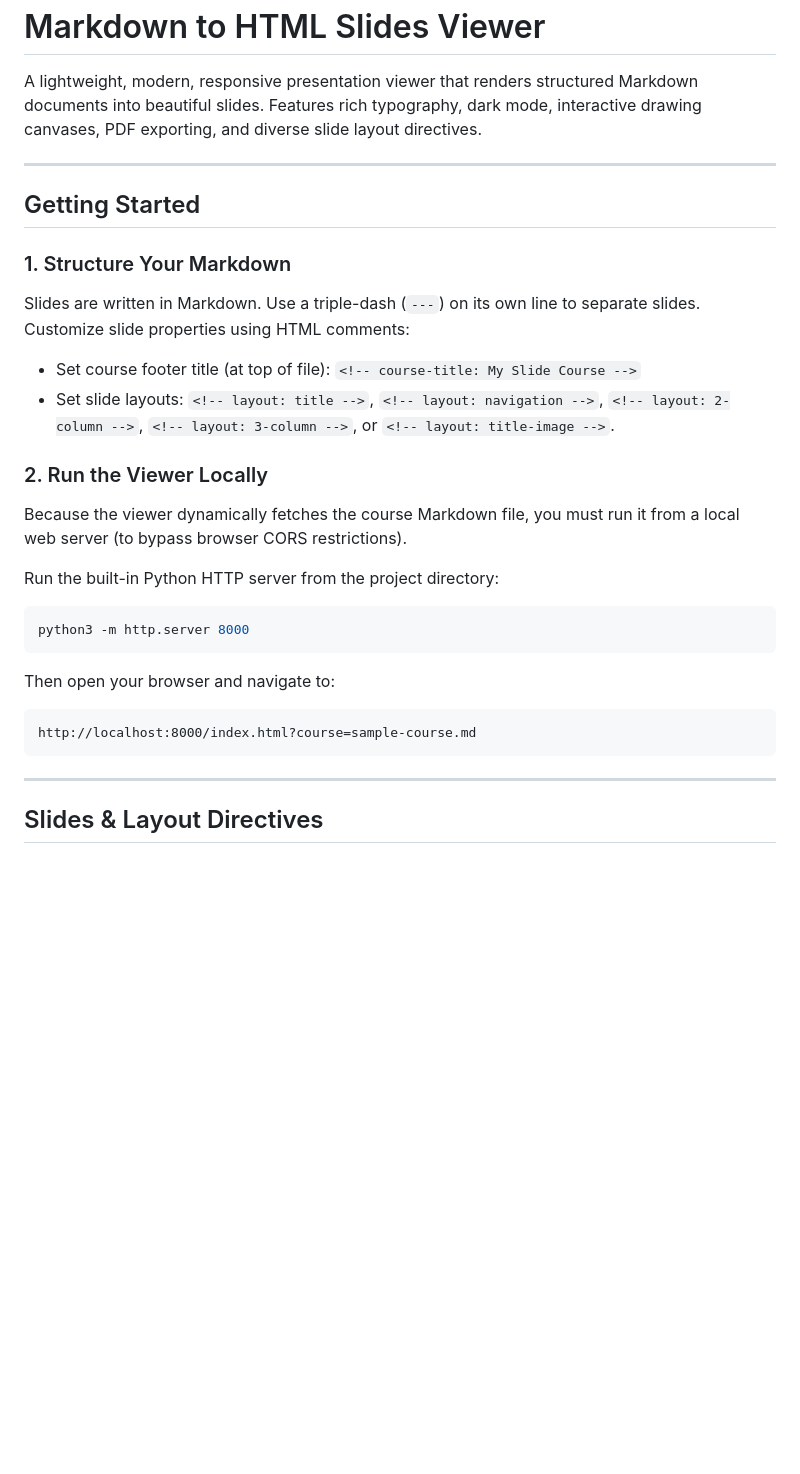
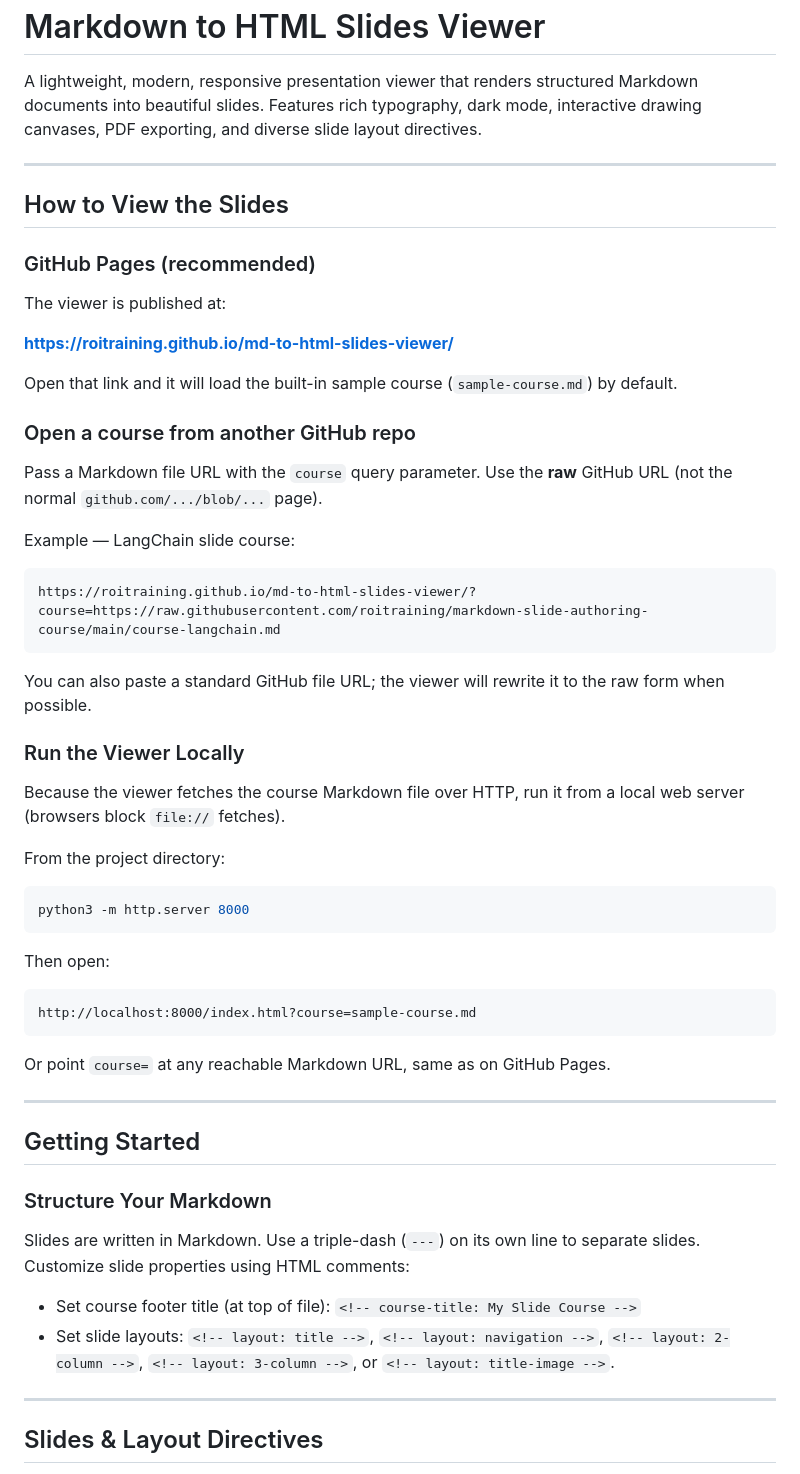
Before and after one commit to roitraining/md-to-html-slides-viewer, a Markdown page: README.md, the part around the change. GitHub-like rendering; blank space fills up the shorter version.

````diff
--- a/README.md
+++ b/README.md
@@ -4,24 +4,50 @@ A lightweight, modern, responsive presentation viewer that renders structured Ma
 
 ---
 
+## How to View the Slides
+
+### GitHub Pages (recommended)
+
+The viewer is published at:
+
+**[https://roitraining.github.io/md-to-html-slides-viewer/](https://roitraining.github.io/md-to-html-slides-viewer/)**
+
+Open that link and it will load the built-in sample course (`sample-course.md`) by default.
+
+### Open a course from another GitHub repo
+
+Pass a Markdown file URL with the `course` query parameter. Use the **raw** GitHub URL (not the normal `github.com/.../blob/...` page).
+
+Example — LangChain slide course:
+
+```
+https://roitraining.github.io/md-to-html-slides-viewer/?course=https://raw.githubusercontent.com/roitraining/markdown-slide-authoring-course/main/course-langchain.md
+```
+
+You can also paste a standard GitHub file URL; the viewer will rewrite it to the raw form when possible.
+
+### Run the Viewer Locally
+
+Because the viewer fetches the course Markdown file over HTTP, run it from a local web server (browsers block `file://` fetches).
+
+From the project directory:
+```bash
+python3 -m http.server 8000
+```
+Then open:
+```
+http://localhost:8000/index.html?course=sample-course.md
+```
+Or point `course=` at any reachable Markdown URL, same as on GitHub Pages.
+
+---
+
 ## Getting Started
 
-### 1. Structure Your Markdown
+### Structure Your Markdown
 Slides are written in Markdown. Use a triple-dash (`---`) on its own line to separate slides. Customize slide properties using HTML comments:
 *   Set course footer title (at top of file): `<!-- course-title: My Slide Course -->`
 *   Set slide layouts: `<!-- layout: title -->`, `<!-- layout: navigation -->`, `<!-- layout: 2-column -->`, `<!-- layout: 3-column -->`, or `<!-- layout: title-image -->`.
-
-### 2. Run the Viewer Locally
-Because the viewer dynamically fetches the course Markdown file, you must run it from a local web server (to bypass browser CORS restrictions).
-
-Run the built-in Python HTTP server from the project directory:
-```bash
-python3 -m http.server 8000
-```
-Then open your browser and navigate to:
-```
-http://localhost:8000/index.html?course=sample-course.md
-```
 
 ---
 
````
